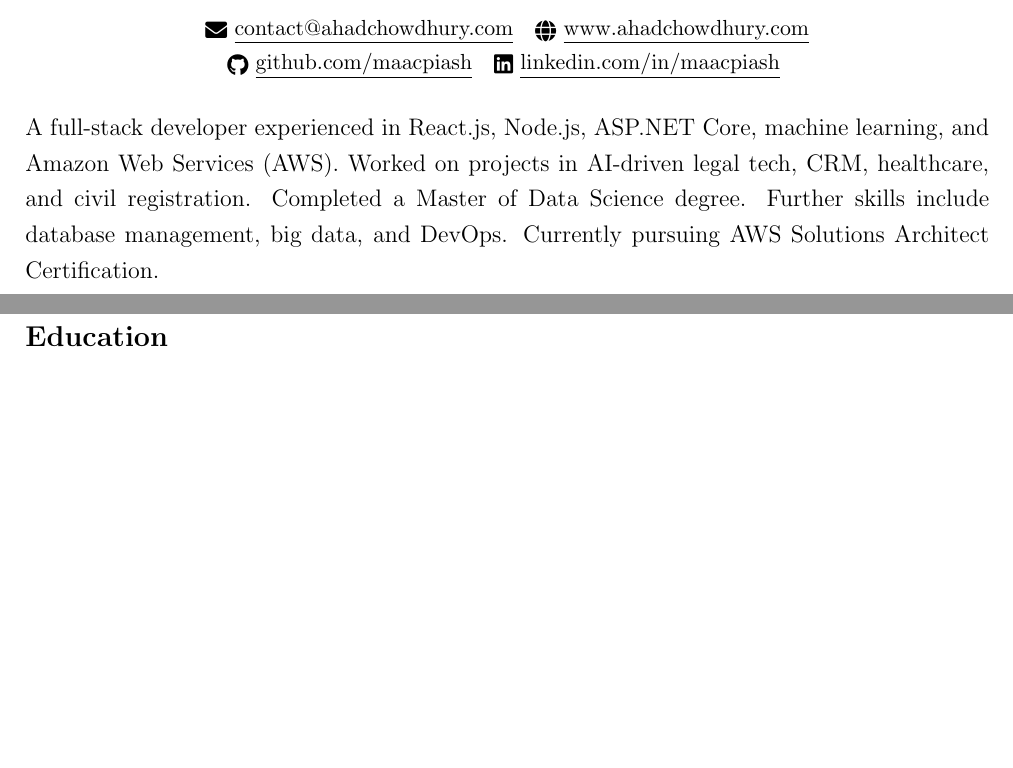
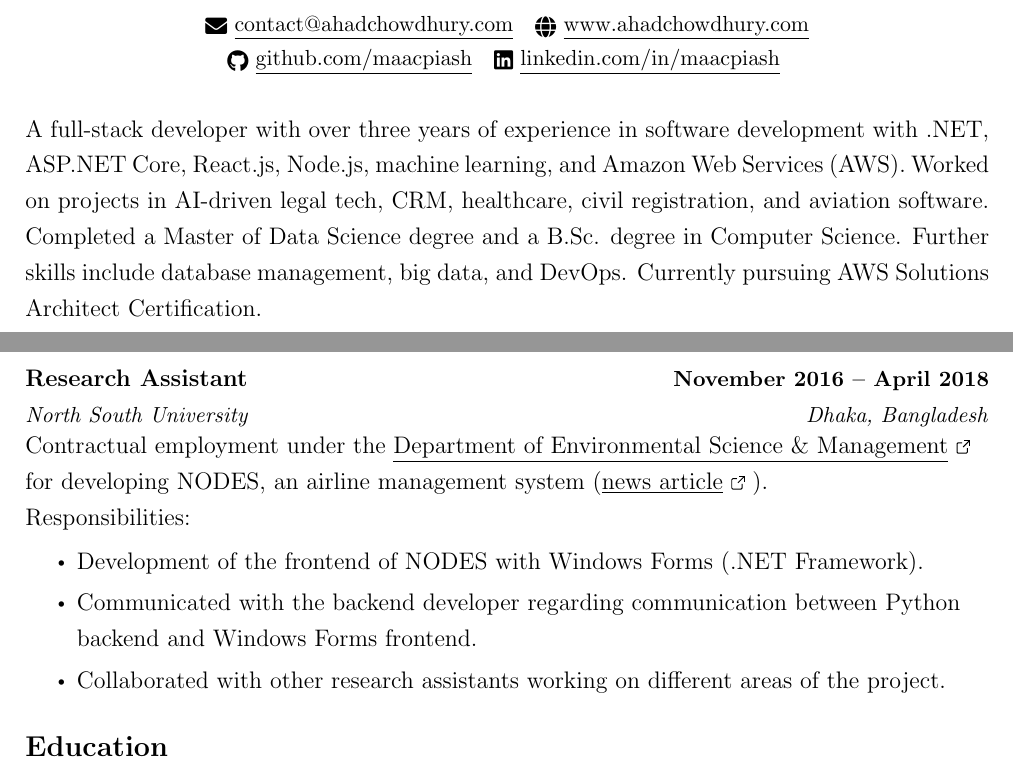
Before and after one commit to maacpiash/static, a LaTeX CV (ahad-resume-2025.tex): two parts of pages 1 and 4 of 4, joined at a grey line, cut so that both start at the same text, the shorter picture padded with empty space. Compiled offline with pdfLaTeX.

Commit message:
Add working at DESM, NSU

```diff
--- a/ahad-resume-2025.tex
+++ b/ahad-resume-2025.tex
@@ -178,7 +178,7 @@
 %     %\resumeSubHeadingListEnd
 
 \begin{justify}
-A full-stack developer experienced in React.js, Node.js, ASP.NET Core, machine learning, and Amazon Web Services (AWS). Worked on projects in AI-driven legal tech, CRM, healthcare, and civil registration. Completed a Master of Data Science degree. Further skills include database management, big data, and DevOps. Currently pursuing AWS Solutions Architect Certification.
+A full-stack developer with over three years of experience in software development with .NET, ASP.NET Core, React.js, Node.js, machine learning, and Amazon Web Services (AWS). Worked on projects in AI-driven legal tech, CRM, healthcare, civil registration, and aviation software. Completed a Master of Data Science degree and a B.Sc. degree in Computer Science. Further skills include database management, big data, and DevOps. Currently pursuing AWS Solutions Architect Certification.
 \end{justify}
 
 %-----------EXPERIENCE-----------
@@ -274,11 +274,16 @@
         \end{itemize}
     \end{itemize}
 
-    % \resumeSubheading
-    %   {Research Assistant}{1 November 2016 -- 30 April 2018}
-    %   {\href{https://www.northsouth.edu}{North South University}}{Dhaka, Bangladesh}
-    %   \\ \vspace{8pt} Part-time employment under the Department of Environmental Science \& Management (\href{https://www.northsouth.edu/academic/shls/esm/}{\underline{website}}) for developing NODES, an airline management system (\href{http://www.ipsnews.net/2017/05/flying-green-in-bangladesh}{\underline{news article}}). \vspace{-6pt}
-    %   \\ \vspace{6pt} Responsibilities: Development of the frontend of NODES with Windows Forms (.NET Framework).
+    \resumeSubheading
+      {Research Assistant}{November 2016 -- April 2018}
+      {\href{https://www.northsouth.edu}{North South University}}{Dhaka, Bangladesh}
+      \\ \vspace{8pt} Contractual employment under the \href{https://www.northsouth.edu/academic/shls/esm/}{\underline{Department of Environmental Science \& Management} \ExternalLink} for developing NODES, an airline management system (\href{http://www.ipsnews.net/2017/05/flying-green-in-bangladesh}{\underline{news article} \ExternalLink}).\\Responsibilities: \vspace{-6pt}
+      \resumeItemListStart
+      \itemsep0.2em
+        \resumeItem{Development of the frontend of NODES with Windows Forms (.NET Framework).}
+        \resumeItem{Communicated with the backend developer regarding communication between Python backend and Windows Forms frontend.}
+        \resumeItem{Collaborated with other research assistants working on different areas of the project.}
+    \resumeItemListEnd
 
   \resumeSubHeadingListEnd
 
```
